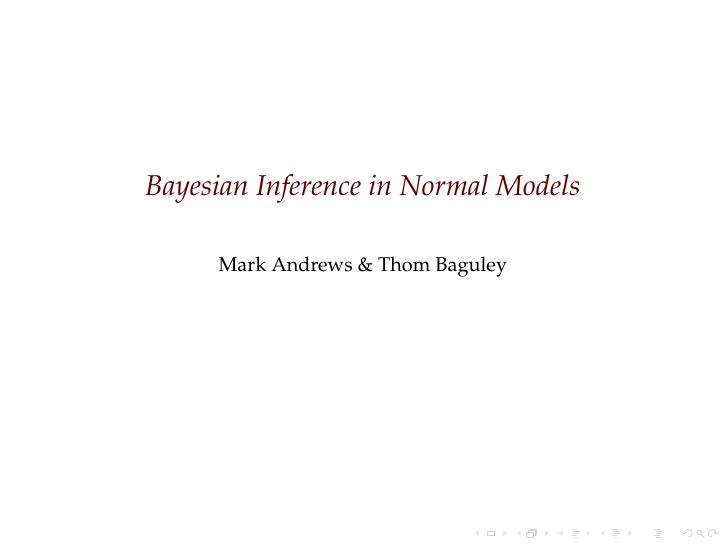
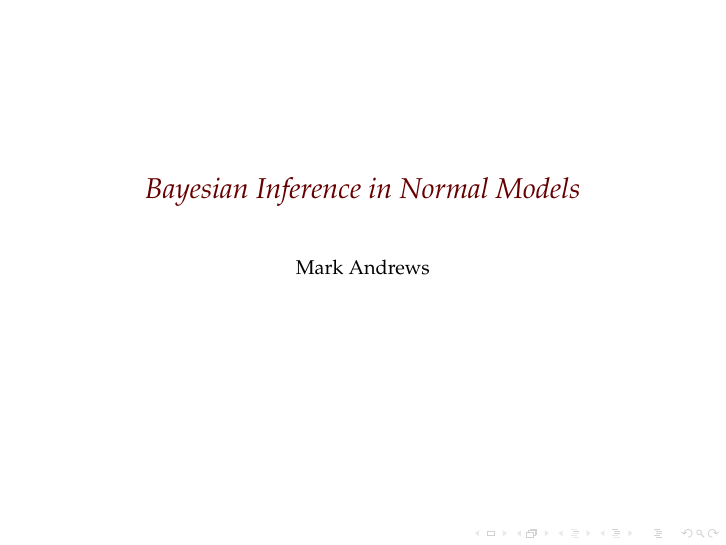
Before and after one commit to lawsofthought/bda-dec-2016, LaTeX slides (slides/normal.inference.tex): page 1 of 18. Compiled offline with pdfLaTeX; a LaTeX package or settings file that is missing is left out.

Commit message:
Update TeX source

```diff
--- a/slides/normal.inference.tex
+++ b/slides/normal.inference.tex
@@ -1,7 +1,7 @@
 \documentclass{slides}
 
 \title[Bayesian Inference]{Bayesian Inference in Normal Models}
-\author[Andrews]{Mark Andrews \& Thom Baguley}
+\author[Andrews]{Mark Andrews}
 \date{}
 
 \begin{document}
```
Also changed, not shown: slides/boxes_bulbs.tex (+1 -0 lines).
